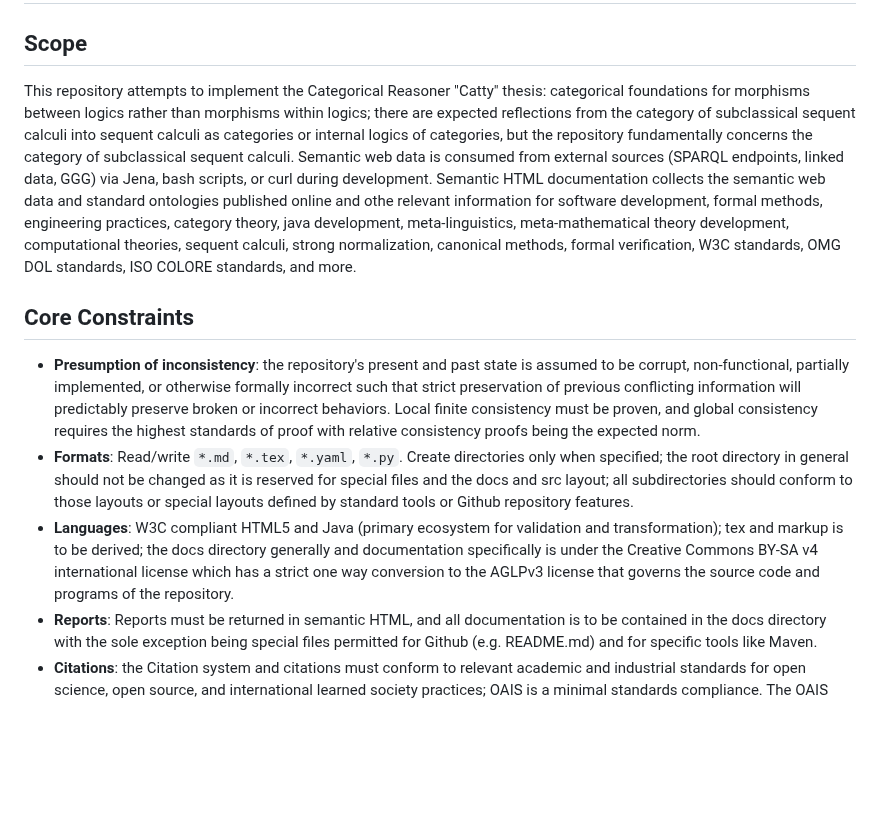
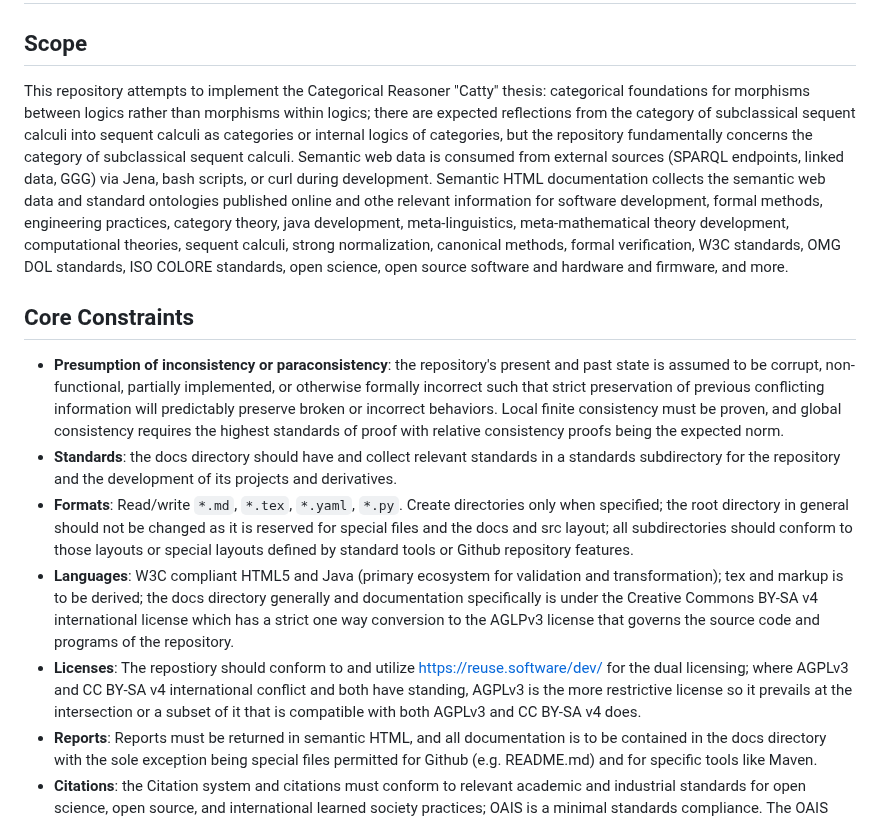
Before and after one commit to metavacua/CategoricalReasoner, a Markdown page: AGENTS.md, the part around the change. Rendered like a GitHub page; blank space fills up the shorter version.

Commit message:
Enhance AGENTS.md with additional scope and constraints
Updated the AGENTS.md file to include additional topics such as open science, open source software, and hardware in the scope section, and clarified the presumption of inconsistency in core constraints.

```diff
--- a/AGENTS.md
+++ b/AGENTS.md
@@ -1,12 +1,14 @@
 # AGENTS.md - Catty Thesis Repository
 
 ## Scope
-This repository attempts to implement the Categorical Reasoner "Catty" thesis: categorical foundations for morphisms between logics rather than morphisms within logics; there are expected reflections from the category of subclassical sequent calculi into sequent calculi as categories or internal logics of categories, but the repository fundamentally concerns the category of subclassical sequent calculi. Semantic web data is consumed from external sources (SPARQL endpoints, linked data, GGG) via Jena, bash scripts, or curl during development. Semantic HTML documentation collects the semantic web data and standard ontologies published online and othe relevant information for software development, formal methods, engineering practices, category theory, java development, meta-linguistics, meta-mathematical theory development, computational theories, sequent calculi, strong normalization, canonical methods, formal verification, W3C standards, OMG DOL standards, ISO COLORE standards, and more.
+This repository attempts to implement the Categorical Reasoner "Catty" thesis: categorical foundations for morphisms between logics rather than morphisms within logics; there are expected reflections from the category of subclassical sequent calculi into sequent calculi as categories or internal logics of categories, but the repository fundamentally concerns the category of subclassical sequent calculi. Semantic web data is consumed from external sources (SPARQL endpoints, linked data, GGG) via Jena, bash scripts, or curl during development. Semantic HTML documentation collects the semantic web data and standard ontologies published online and othe relevant information for software development, formal methods, engineering practices, category theory, java development, meta-linguistics, meta-mathematical theory development, computational theories, sequent calculi, strong normalization, canonical methods, formal verification, W3C standards, OMG DOL standards, ISO COLORE standards, open science, open source software and hardware and firmware, and more.
 
 ## Core Constraints
-- **Presumption of inconsistency**: the repository's present and past state is assumed to be corrupt, non-functional, partially implemented, or otherwise formally incorrect such that strict preservation of previous conflicting information will predictably preserve broken or incorrect behaviors. Local finite consistency must be proven, and global consistency requires the highest standards of proof with relative consistency proofs being the expected norm.
+- **Presumption of inconsistency or paraconsistency**: the repository's present and past state is assumed to be corrupt, non-functional, partially implemented, or otherwise formally incorrect such that strict preservation of previous conflicting information will predictably preserve broken or incorrect behaviors. Local finite consistency must be proven, and global consistency requires the highest standards of proof with relative consistency proofs being the expected norm.
+- **Standards**: the docs directory should have and collect relevant standards in a standards subdirectory for the repository and the development of its projects and derivatives.
 - **Formats**: Read/write `*.md`, `*.tex`, `*.yaml`, `*.py`. Create directories only when specified; the root directory in general should not be changed as it is reserved for special files and the docs and src layout; all subdirectories should conform to those layouts or special layouts defined by standard tools or Github repository features.
 - **Languages**: W3C compliant HTML5 and Java (primary ecosystem for validation and transformation); tex and markup is to be derived; the docs directory generally and documentation specifically is under the Creative Commons BY-SA v4 international license which has a strict one way conversion to the AGLPv3 license that governs the source code and programs of the repository.
+- **Licenses**: The repostiory should conform to and utilize https://reuse.software/dev/ for the dual licensing; where AGPLv3 and CC BY-SA v4 international conflict and both have standing, AGPLv3 is the more restrictive license so it prevails at the intersection or a subset of it that is compatible with both AGPLv3 and CC BY-SA v4 does.
 - **Reports**: Reports must be returned in semantic HTML, and all documentation is to be contained in the docs directory with the sole exception being special files permitted for Github (e.g. README.md) and for specific tools like Maven.
 - **Citations**: the Citation system and citations must conform to relevant academic and industrial standards for open science, open source, and international learned society practices; OAIS is a minimal standards compliance. The OAIS model (ISO 14721:2025) requires that information remains understandable to the "Designated Community" over the long term.
 - **Technology Stack**: Core validation and transformation uses Java ecosystem (Jena, OpenLlet, JavaPoet, JUnit).
```
